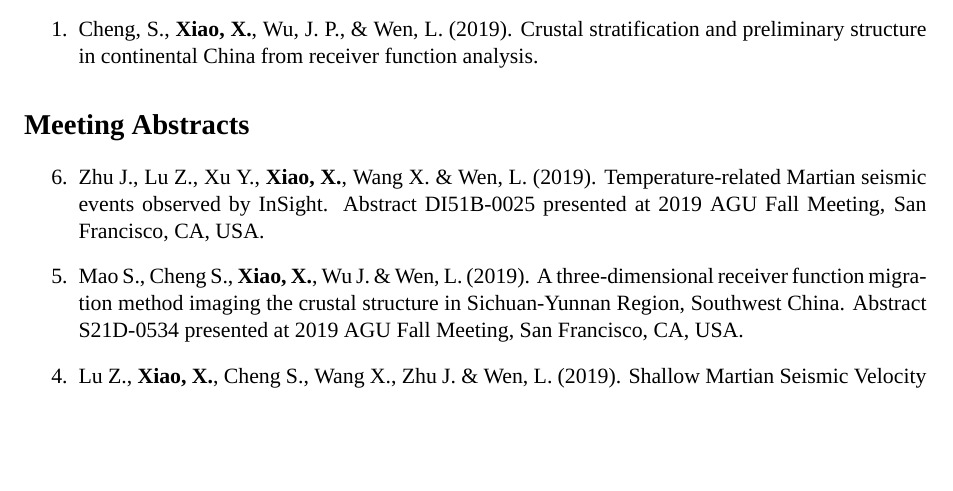
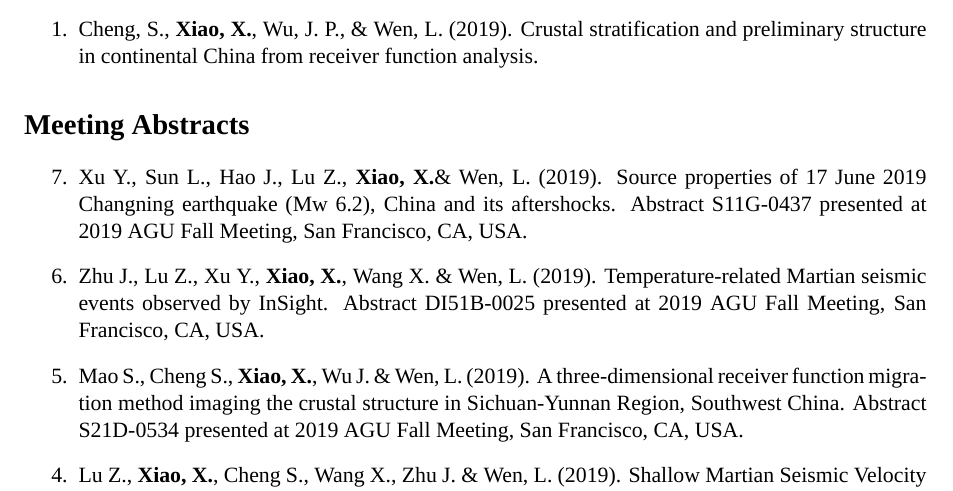
Before and after one commit to SeisPider/CV, a LaTeX CV (cv.tex, which reads abstracts.tex): part of page 2 of 3, cut so that both start at the same text, the shorter picture padded with empty space. Compiled offline with XeLaTeX; a missing font is replaced by an installed copy or a similar font.

Commit message:
Update AGU2019 abstract

```diff
--- a/abstracts.tex
+++ b/abstracts.tex
@@ -1,5 +1,9 @@
 \section*{Meeting Abstracts}
 \begin{etaremune}
+\item
+    Xu Y., Sun L., Hao J., Lu Z., \Xiao \& Wen, L. (2019).
+    Source properties of 17 June 2019 Changning earthquake (Mw 6.2), China and its aftershocks.
+    Abstract S11G-0437 presented at 2019 AGU Fall Meeting, San Francisco, CA, USA.
 \item
     Zhu J., Lu Z., Xu Y., \Xiao, Wang X. \& Wen, L. (2019).
     Temperature-related Martian seismic events observed by InSight.
```
Also changed, not shown: cv.pdf.
